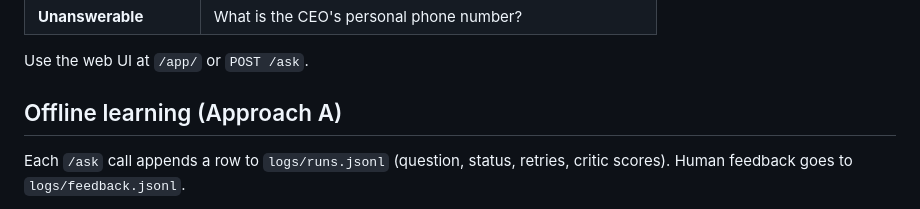
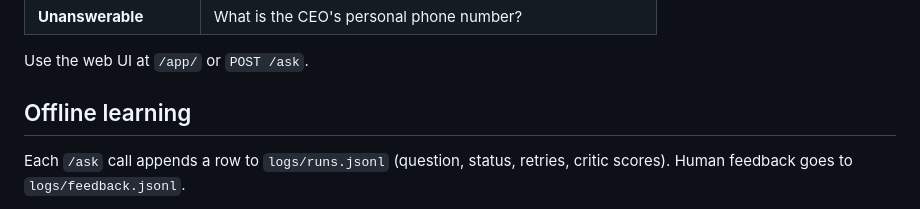
Before and after one commit to Nikhith221B/self-healing-RAG-agent, a Markdown page: README.md, the part around the change. GitHub-like rendering.

Commit message:
Update offline learning section in README
Removed specific approach label from offline learning section.

```diff
--- a/README.md
+++ b/README.md
@@ -187,7 +187,7 @@ After `python ingest.py` (indexes all files in `data/sample_docs/`):
 
 Use the web UI at `/app/` or `POST /ask`.
 
-## Offline learning (Approach A)
+## Offline learning
 
 Each `/ask` call appends a row to `logs/runs.jsonl` (question, status, retries, critic scores). Human feedback goes to `logs/feedback.jsonl`.
 
```
